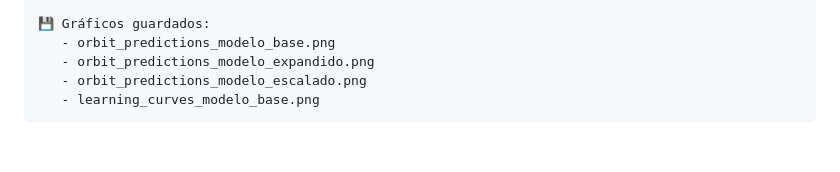
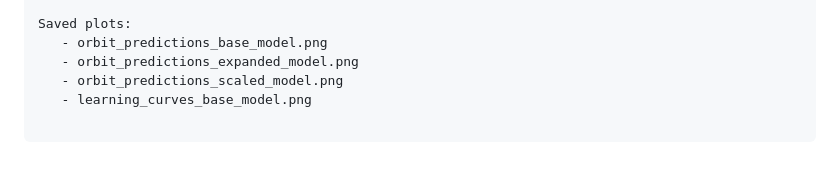
Before and after one commit to grisuno/kepler_orbit_grokker, a Markdown page: RESULTS.md, the part around the change printed below. GitHub-like rendering.

````diff
--- a/RESULTS.md
+++ b/RESULTS.md
@@ -96,7 +97,8 @@ Modelo Escalado (datos complejos)   | MSE: 0.76210976 | Transferencia: ⚠
 
-💾 Gráficos guardados:
-   - orbit_predictions_modelo_base.png
-   - orbit_predictions_modelo_expandido.png
-   - orbit_predictions_modelo_escalado.png
-   - learning_curves_modelo_base.png
+Saved plots:
+   - orbit_predictions_base_model.png
+   - orbit_predictions_expanded_model.png
+   - orbit_predictions_scaled_model.png
+   - learning_curves_base_model.png
+
 ```
````
Also changed, not shown: other parts of RESULTS.md (+49 -48 lines).
